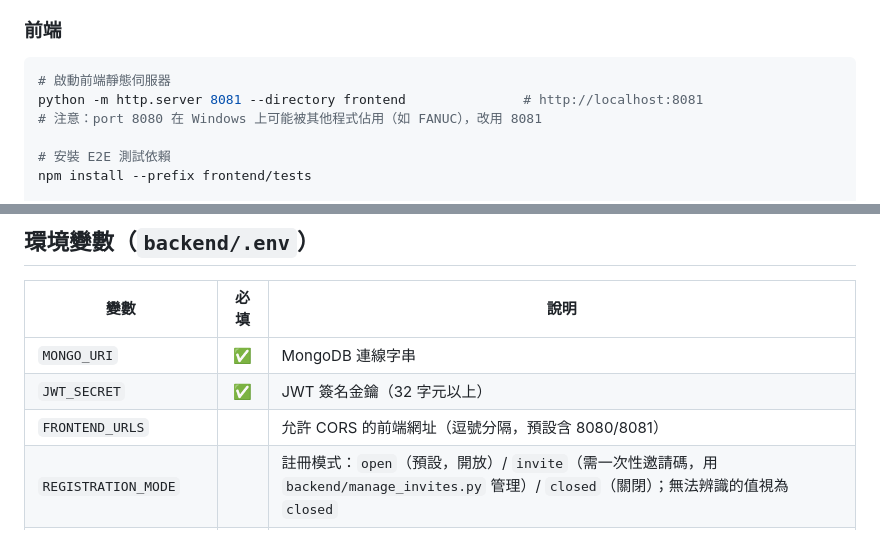
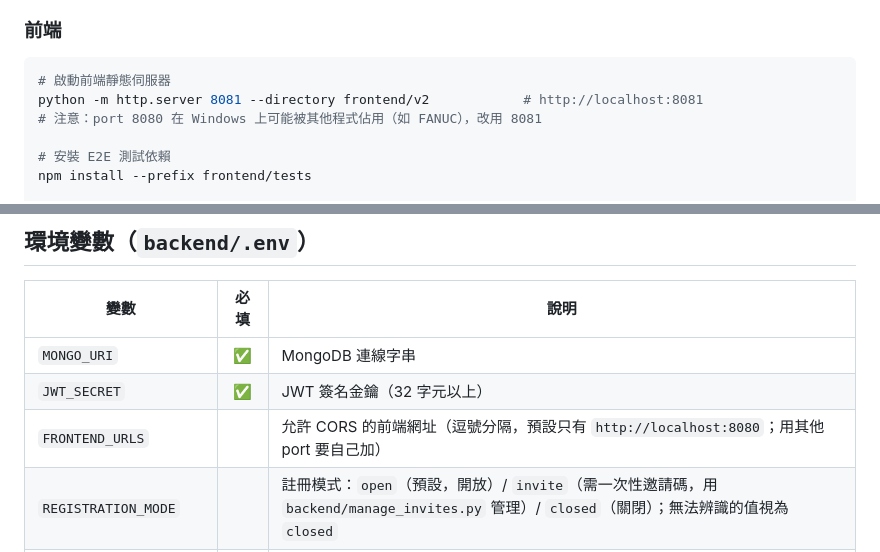
Before and after one commit to Cody8722/accounting-system, a Markdown page: CLAUDE.md, 2 parts joined by grey strips. GitHub-like rendering.

Commit message:
docs: 修正 CLAUDE.md 的前端啟動目錄與 FRONTEND_URLS 預設值說明
前端靜態伺服器要指向 frontend/v2；FRONTEND_URLS 預設只有 http://localhost:8080。

Co-Authored-By: Claude Sonnet 5.5 <noreply@anthropic.com>
Claude-Session: https://claude.ai/code/session_011d6eyuitfsYRBCPNeXGa3c

````diff
--- a/CLAUDE.md
+++ b/CLAUDE.md
@@ -131,7 +131,7 @@ black --check backend/                                        # 只檢查不修
 
 ```bash
 # 啟動前端靜態伺服器
-python -m http.server 8081 --directory frontend               # http://localhost:8081
+python -m http.server 8081 --directory frontend/v2            # http://localhost:8081
 # 注意：port 8080 在 Windows 上可能被其他程式佔用（如 FANUC），改用 8081
 
 # 安裝 E2E 測試依賴
@@ -209,7 +209,7 @@ const CACHE_NAME = 'accounting-system-vX.Y.Z';
 |------|:----:|------|
 | `MONGO_URI` | ✅ | MongoDB 連線字串 |
 | `JWT_SECRET` | ✅ | JWT 簽名金鑰（32 字元以上） |
-| `FRONTEND_URLS` | | 允許 CORS 的前端網址（逗號分隔，預設含 8080/8081） |
+| `FRONTEND_URLS` | | 允許 CORS 的前端網址（逗號分隔，預設只有 `http://localhost:8080`；用其他 port 要自己加） |
 | `REGISTRATION_MODE` | | 註冊模式：`open`（預設，開放）/ `invite`（需一次性邀請碼，用 `backend/manage_invites.py` 管理）/ `closed`（關閉）；無法辨識的值視為 `closed` |
 | `SMTP_HOST` | | Gmail SMTP 伺服器（預設 smtp.gmail.com） |
 | `SMTP_PORT` | | SMTP 埠號（587=TLS） |
````
